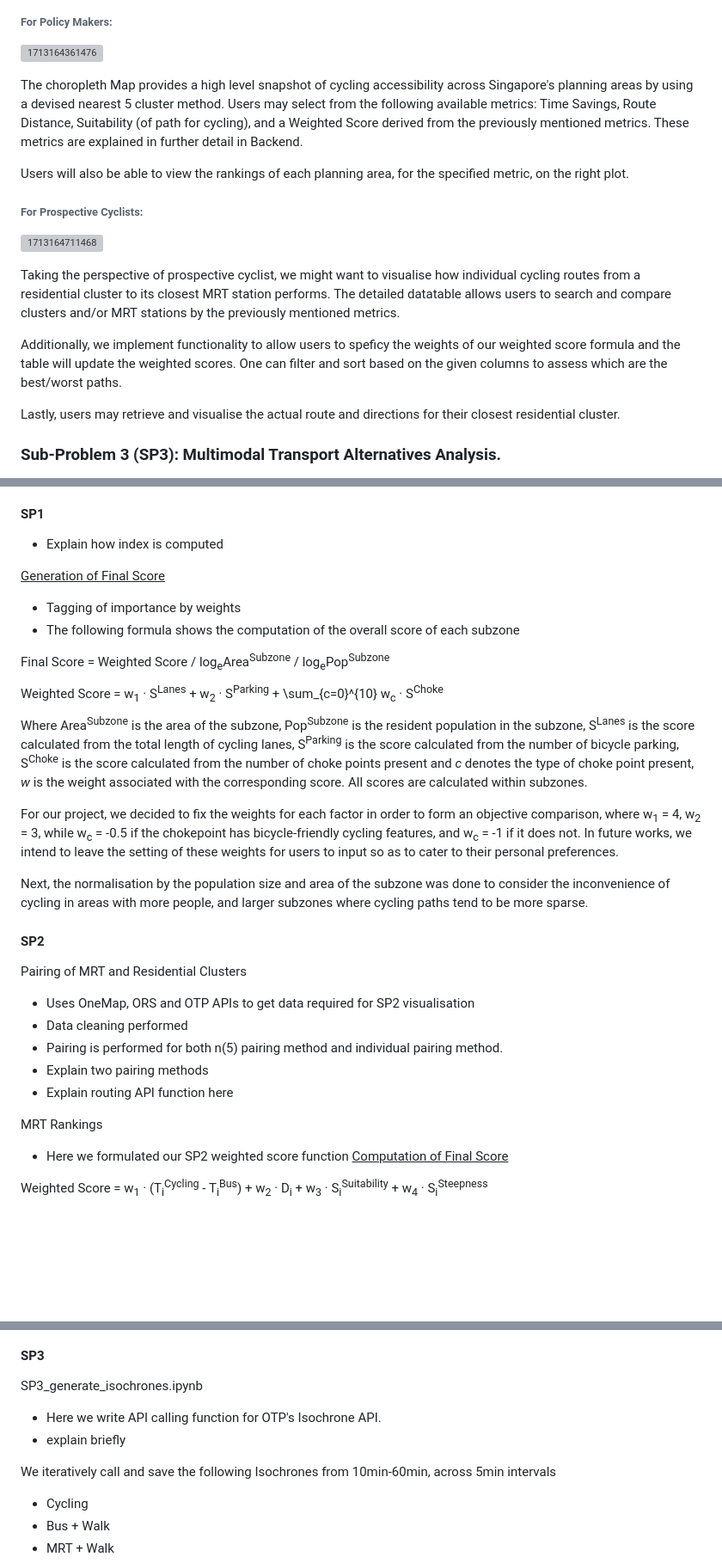
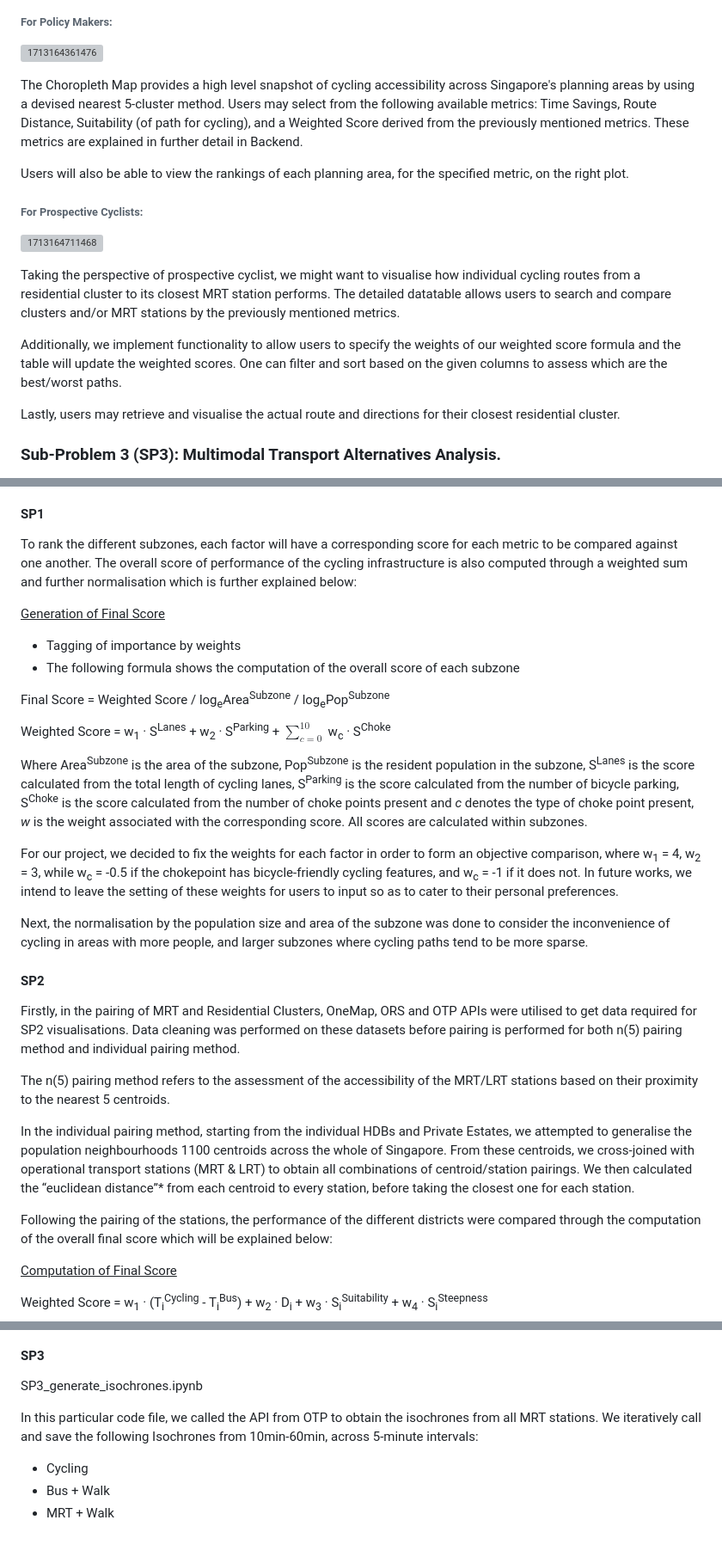
Before and after one commit to ethan-cyj/Public-Transportation-In-Singapore, a Markdown page: README.md, 3 parts joined by grey strips. Shown: that part at 86% size. GitHub-like rendering; blank space fills up the shorter version; grey boxes are pictures that could not be loaded.

Commit message:
slightly more formatted v1

```diff
--- a/README.md
+++ b/README.md
@@ -47,7 +47,7 @@ Last mile connectivity, defined as the ease of completing the last leg of a jour
 
 ![1713164361476](image/README/1713164361476.png)
 
-The choropleth Map provides a high level snapshot of cycling accessibility across Singapore's planning areas by using a devised nearest 5 cluster method. Users may select from the following available metrics: Time Savings, Route Distance, Suitability (of path for cycling), and a Weighted Score  derived from the previously mentioned metrics. These metrics are explained in further detail in Backend.
+The Choropleth Map provides a high level snapshot of cycling accessibility across Singapore's planning areas by using a devised nearest 5-cluster method. Users may select from the following available metrics: Time Savings, Route Distance, Suitability (of path for cycling), and a Weighted Score  derived from the previously mentioned metrics. These metrics are explained in further detail in Backend.
 
 Users will also be able to view the rankings of each planning area, for the specified metric, on the right plot.
 
@@ -57,7 +57,7 @@ Users will also be able to view the rankings of each planning area, for the spec
 
 Taking the perspective of prospective cyclist, we might want to visualise how individual cycling routes from a residential cluster to its closest MRT station performs. The detailed datatable allows users to search and compare clusters and/or MRT stations by the previously mentioned metrics.
 
-Additionally, we implement functionality to allow users to speficy the weights of our weighted score formula and the table will update the weighted scores. One can filter and sort based on the given columns to assess which are the best/worst paths.
+Additionally, we implement functionality to allow users to specify the weights of our weighted score formula and the table will update the weighted scores. One can filter and sort based on the given columns to assess which are the best/worst paths.
 
 Lastly, users may retrieve and visualise the actual route and directions for their closest residential cluster.
 
@@ -86,7 +86,7 @@ Data pre-processing is performed in the following files, to prepare the coordina
 
 #### SP1
 
-* Explain how index is computed
+To rank the different subzones, each factor will have a corresponding score for each metric to be compared against one another. The overall score of performance of the cycling infrastructure is also computed through a weighted sum and further normalisation which is further explained below:
 
 <u>Generation of Final Score</u>
 * Tagging of importance by weights
@@ -94,7 +94,7 @@ Data pre-processing is performed in the following files, to prepare the coordina
 
 Final Score = Weighted Score / log<sub>e</sub>Area<sup>Subzone</sup> / log<sub>e</sub>Pop<sup>Subzone</sup>
 
-Weighted Score = w<sub>1</sub> · S<sup>Lanes</sup> + w<sub>2</sub> · S<sup>Parking</sup> + \sum_{c=0}^{10} w<sub>c</sub> · S<sup>Choke</sup>
+Weighted Score = w<sub>1</sub> · S<sup>Lanes</sup> + w<sub>2</sub> · S<sup>Parking</sup> + $\sum_{c=0}^{10}$ w<sub>c</sub> · S<sup>Choke</sup>
 
 Where Area<sup>Subzone</sup> is the area of the subzone, Pop<sup>Subzone</sup> is the resident population in the subzone, S<sup>Lanes</sup> is the score calculated from the total length of cycling lanes, S<sup>Parking</sup> is the score calculated from the number of bicycle parking, S<sup>Choke</sup> is the score calculated from the number of choke points present and <var>c</var> denotes the type of choke point present, <var>w</var> is the weight associated with the corresponding score. All scores are calculated within subzones.
 
@@ -104,17 +104,14 @@ Next, the normalisation by the population size and area of the subzone was done
 
 #### SP2
 
-Pairing of MRT and Residential Clusters
+Firstly, in the pairing of MRT and Residential Clusters, OneMap, ORS and OTP APIs were utilised to get data required for SP2 visualisations. Data cleaning was performed on these datasets before pairing is performed for both n(5) pairing method and individual pairing method.
 
-* Uses OneMap, ORS and OTP APIs to get data required for SP2 visualisation
-* Data cleaning performed
-* Pairing is performed for both n(5) pairing method and individual pairing method.
-* Explain two pairing methods
-* Explain routing API function here
+The n(5) pairing method refers to the assessment of the accessibility of the MRT/LRT stations based on their proximity to the nearest 5 centroids.
 
-MRT Rankings
+In the individual pairing method, starting from the individual HDBs and Private Estates, we attempted to generalise the population neighbourhoods 1100 centroids across the whole of Singapore. From these centroids, we cross-joined with operational transport stations (MRT & LRT) to obtain all combinations of centroid/station pairings. We then calculated the “euclidean distance”* from each centroid to every station, before taking the closest one for each station.
 
-* Here we formulated our SP2 weighted score function
+Following the pairing of the stations, the performance of the different districts were compared through the computation of the overall final score which will be explained below:
+
 <u>Computation of Final Score</u>
 
 Weighted Score = w<sub>1</sub> · (T<sub>i</sub><sup>Cycling</sup> - T<sub>i</sub><sup>Bus</sup>) + w<sub>2</sub> · D<sub>i</sub> + w<sub>3</sub> · S<sub>i</sub><sup>Suitability</sup> + w<sub>4</sub> · S<sub>i</sub><sup>Steepness</sup>
@@ -127,10 +124,7 @@ Without transforming the data, taking the absolute value would result in the com
 
 SP3_generate_isochrones.ipynb
 
-- Here we write API calling function for OTP's Isochrone API.
-- explain briefly
-
-We iteratively call and save the following Isochrones from 10min-60min, across 5min intervals
+In this particular code file, we called the API from OTP to obtain the isochrones from all MRT stations. We iteratively call and save the following Isochrones from 10min-60min, across 5-minute intervals:
 
 * Cycling
 * Bus + Walk
```
Also changed, not shown: other parts of README.md (+1 -1 lines).
